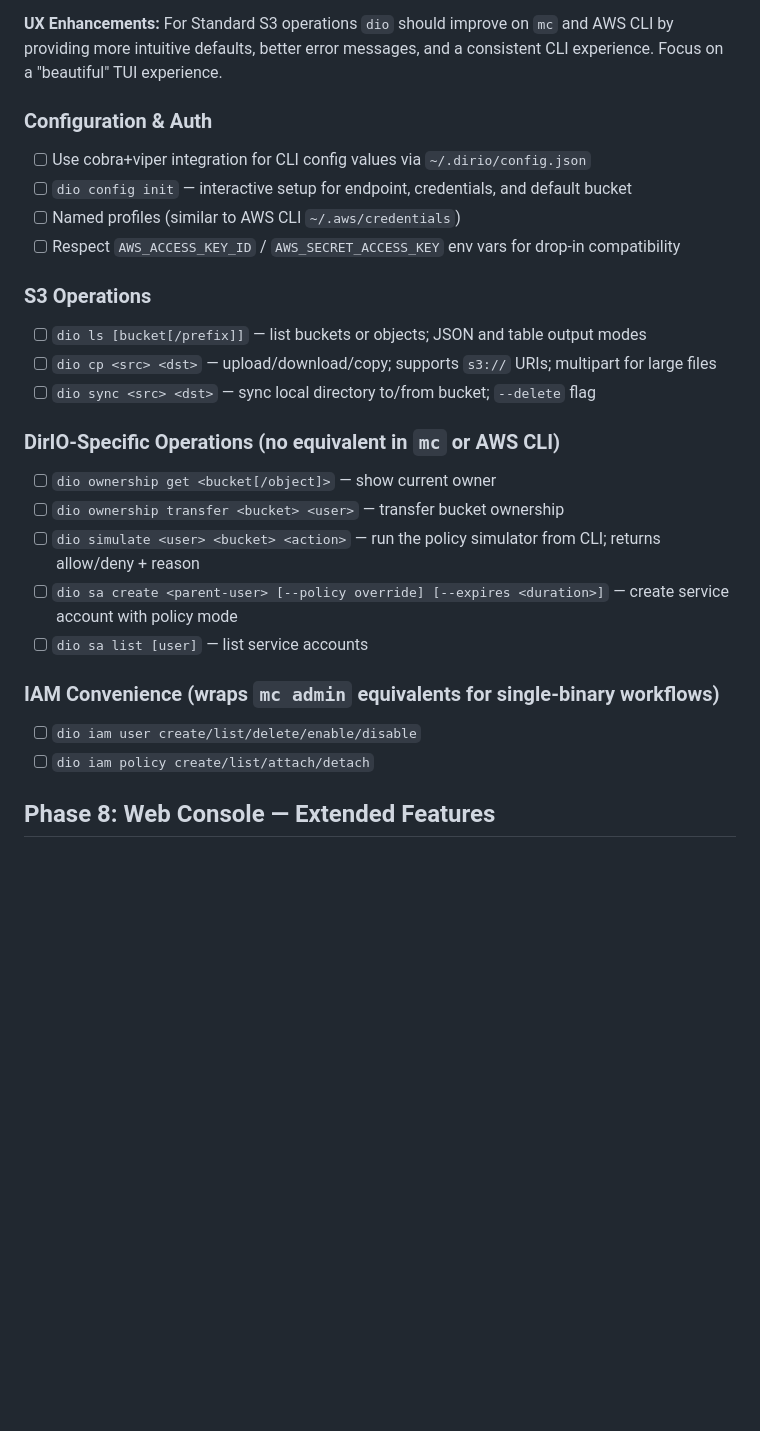
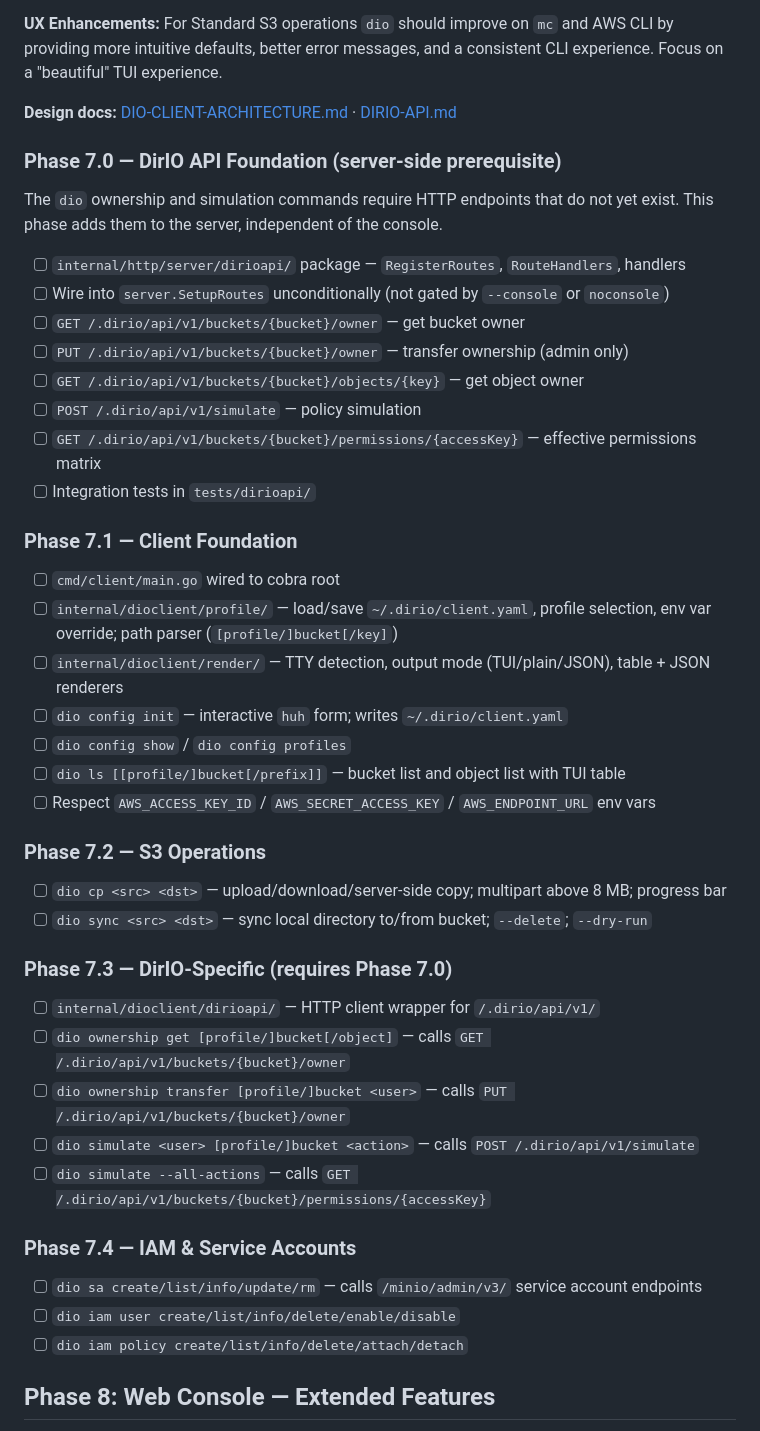
Before and after one commit to mallardduck/dirio, a Markdown page: TODO.md, the part around the change. GitHub-like rendering; blank space fills up the shorter version.

```diff
--- a/TODO.md
+++ b/TODO.md
@@ -447,27 +447,49 @@ Both single-port and dual-port modes are supported and maintained. **Dual-port i
 
 **UX Enhancements:** For Standard S3 operations `dio` should improve on `mc` and AWS CLI by providing more intuitive defaults, better error messages, and a consistent CLI experience. Focus on a "beautiful" TUI experience.
 
-### Configuration & Auth
-- [ ] Use cobra+viper integration for CLI config values via `~/.dirio/config.json`
-- [ ] `dio config init` — interactive setup for endpoint, credentials, and default bucket
-- [ ] Named profiles (similar to AWS CLI `~/.aws/credentials`)
-- [ ] Respect `AWS_ACCESS_KEY_ID` / `AWS_SECRET_ACCESS_KEY` env vars for drop-in compatibility
+**Design docs:** [DIO-CLIENT-ARCHITECTURE.md](docs/design/DIO-CLIENT-ARCHITECTURE.md) · [DIRIO-API.md](docs/design/DIRIO-API.md)
 
-### S3 Operations
-- [ ] `dio ls [bucket[/prefix]]` — list buckets or objects; JSON and table output modes
-- [ ] `dio cp <src> <dst>` — upload/download/copy; supports `s3://` URIs; multipart for large files
-- [ ] `dio sync <src> <dst>` — sync local directory to/from bucket; `--delete` flag
+### Phase 7.0 — DirIO API Foundation (server-side prerequisite)
 
-### DirIO-Specific Operations (no equivalent in `mc` or AWS CLI)
-- [ ] `dio ownership get <bucket[/object]>` — show current owner
-- [ ] `dio ownership transfer <bucket> <user>` — transfer bucket ownership
-- [ ] `dio simulate <user> <bucket> <action>` — run the policy simulator from CLI; returns allow/deny + reason
-- [ ] `dio sa create <parent-user> [--policy override] [--expires <duration>]` — create service account with policy mode
-- [ ] `dio sa list [user]` — list service accounts
+The `dio` ownership and simulation commands require HTTP endpoints that do not yet exist. This phase adds them to the server, independent of the console.
 
-### IAM Convenience (wraps `mc admin` equivalents for single-binary workflows)
-- [ ] `dio iam user create/list/delete/enable/disable`
-- [ ] `dio iam policy create/list/attach/detach`
+- [ ] `internal/http/server/dirioapi/` package — `RegisterRoutes`, `RouteHandlers`, handlers
+- [ ] Wire into `server.SetupRoutes` unconditionally (not gated by `--console` or `noconsole`)
+- [ ] `GET /.dirio/api/v1/buckets/{bucket}/owner` — get bucket owner
+- [ ] `PUT /.dirio/api/v1/buckets/{bucket}/owner` — transfer ownership (admin only)
+- [ ] `GET /.dirio/api/v1/buckets/{bucket}/objects/{key}` — get object owner
+- [ ] `POST /.dirio/api/v1/simulate` — policy simulation
+- [ ] `GET /.dirio/api/v1/buckets/{bucket}/permissions/{accessKey}` — effective permissions matrix
+- [ ] Integration tests in `tests/dirioapi/`
+
+### Phase 7.1 — Client Foundation
+
+- [ ] `cmd/client/main.go` wired to cobra root
+- [ ] `internal/dioclient/profile/` — load/save `~/.dirio/client.yaml`, profile selection, env var override; path parser (`[profile/]bucket[/key]`)
+- [ ] `internal/dioclient/render/` — TTY detection, output mode (TUI/plain/JSON), table + JSON renderers
+- [ ] `dio config init` — interactive `huh` form; writes `~/.dirio/client.yaml`
+- [ ] `dio config show` / `dio config profiles`
+- [ ] `dio ls [[profile/]bucket[/prefix]]` — bucket list and object list with TUI table
+- [ ] Respect `AWS_ACCESS_KEY_ID` / `AWS_SECRET_ACCESS_KEY` / `AWS_ENDPOINT_URL` env vars
+
+### Phase 7.2 — S3 Operations
+
+- [ ] `dio cp <src> <dst>` — upload/download/server-side copy; multipart above 8 MB; progress bar
+- [ ] `dio sync <src> <dst>` — sync local directory to/from bucket; `--delete`; `--dry-run`
+
+### Phase 7.3 — DirIO-Specific (requires Phase 7.0)
+
+- [ ] `internal/dioclient/dirioapi/` — HTTP client wrapper for `/.dirio/api/v1/`
+- [ ] `dio ownership get [profile/]bucket[/object]` — calls `GET /.dirio/api/v1/buckets/{bucket}/owner`
+- [ ] `dio ownership transfer [profile/]bucket <user>` — calls `PUT /.dirio/api/v1/buckets/{bucket}/owner`
+- [ ] `dio simulate <user> [profile/]bucket <action>` — calls `POST /.dirio/api/v1/simulate`
+- [ ] `dio simulate --all-actions` — calls `GET /.dirio/api/v1/buckets/{bucket}/permissions/{accessKey}`
+
+### Phase 7.4 — IAM & Service Accounts
+
+- [ ] `dio sa create/list/info/update/rm` — calls `/minio/admin/v3/` service account endpoints
+- [ ] `dio iam user create/list/info/delete/enable/disable`
+- [ ] `dio iam policy create/list/info/delete/attach/detach`
 
 ## Phase 8: Web Console — Extended Features
 
```
Also changed, not shown: docs/design/DIO-CLIENT-ARCHITECTURE.md (+14 -7 lines), docs/design/DIRIO-API.md (added, +359 -0 lines).
